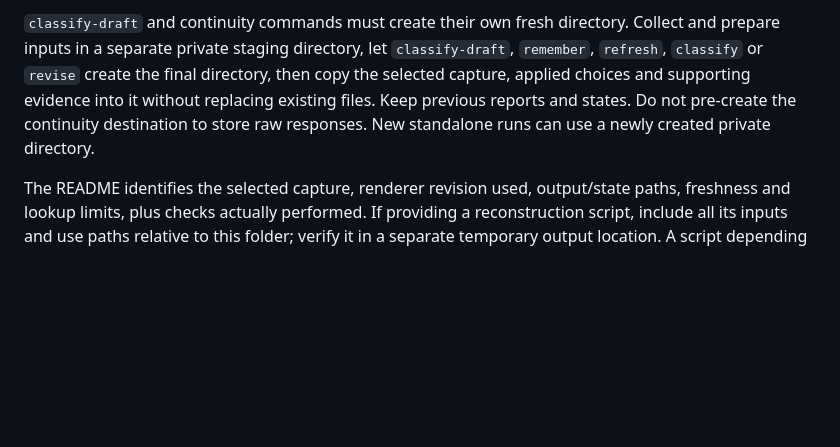
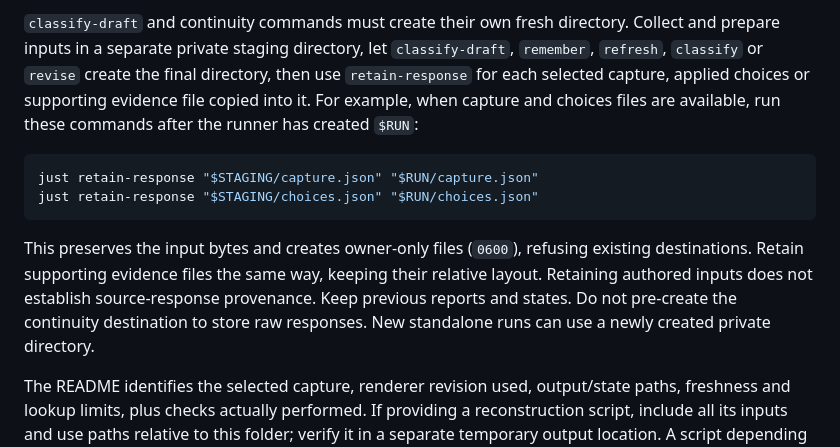
Before and after one commit to weirdry/stellar, a Markdown page: references/runs.md, the part around the change. GitHub-like rendering; blank space fills up the shorter version.

Commit message:
docs: clarify private input retention and validation revisions
Use retain-response when keeping captures, choices, and supporting evidence in a completed run. Associate the initial and corrected validation results with their exact commits.

````diff
--- a/references/runs.md
+++ b/references/runs.md
@@ -111,10 +111,21 @@ taxonomy.
 `classify-draft` and continuity commands must create their own fresh directory.
 Collect and prepare inputs in a separate private staging directory, let
 `classify-draft`, `remember`, `refresh`, `classify` or `revise` create the final
-directory, then copy the selected capture, applied choices
-and supporting evidence into it without replacing existing files. Keep previous
-reports and states. Do not pre-create the continuity destination to store raw
-responses. New standalone runs can use a newly created private directory.
+directory, then use `retain-response` for each selected capture, applied choices
+or supporting evidence file copied into it. For example, when capture and choices
+files are available, run these commands after the runner has created `$RUN`:
+
+```sh
+just retain-response "$STAGING/capture.json" "$RUN/capture.json"
+just retain-response "$STAGING/choices.json" "$RUN/choices.json"
+```
+
+This preserves the input bytes and creates owner-only files (`0600`), refusing
+existing destinations. Retain supporting evidence files the same way, keeping
+their relative layout. Retaining authored inputs does not establish source-response
+provenance. Keep previous reports and states. Do not pre-create the continuity
+destination to store raw responses. New standalone runs can use a newly created
+private directory.
 
 The README identifies the selected capture, renderer revision used, output/state
 paths, freshness and lookup limits, plus checks actually performed. If providing
````
Also changed, not shown: docs/validation/2026-09-17-initial-classification.md (+8 -3 lines).
